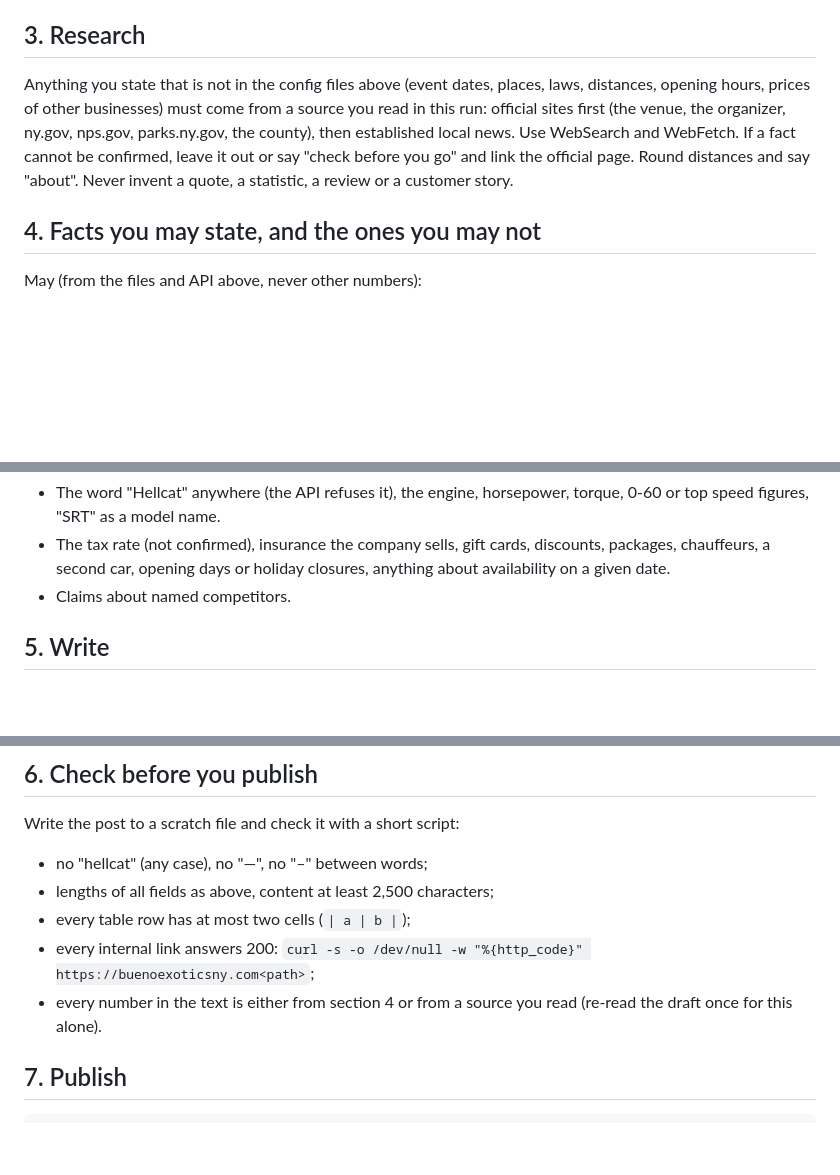
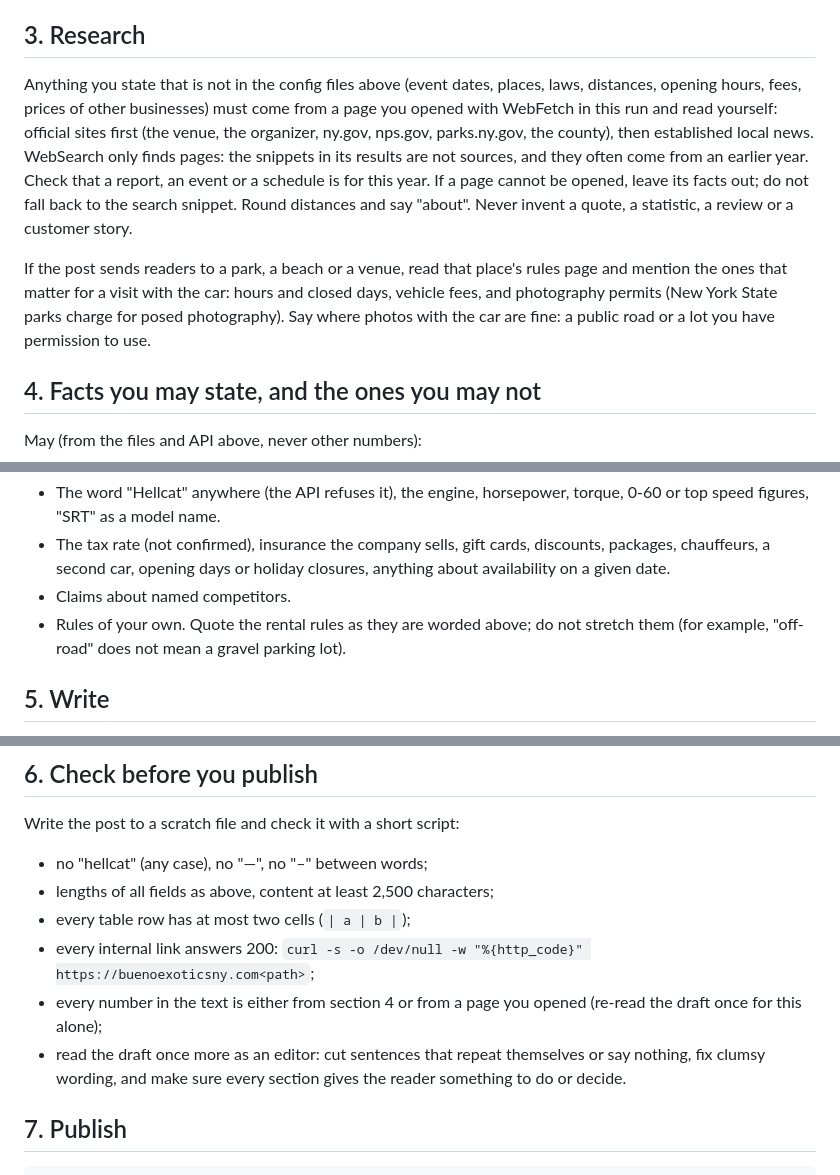
Before and after one commit to kanefrayzy/car-rental, a Markdown page: scripts/blog-agent/AGENT.md, 3 parts joined by grey strips. Drawn GitHub-style; blank space fills up the shorter version.

Commit message:
Blog agent: facts only from pages it opened, park rules, an editing pass
The first run took park and foliage facts from search snippets because
the cloud network blocked the official pages, stretched the off-road rule
to gravel lots, and missed the state parks' photography permit.

```diff
--- a/scripts/blog-agent/AGENT.md
+++ b/scripts/blog-agent/AGENT.md
@@ -24,7 +24,9 @@ A topic is taken if a live post has its slug or covers the same question. Never
 
 ## 3. Research
 
-Anything you state that is not in the config files above (event dates, places, laws, distances, opening hours, prices of other businesses) must come from a source you read in this run: official sites first (the venue, the organizer, ny.gov, nps.gov, parks.ny.gov, the county), then established local news. Use WebSearch and WebFetch. If a fact cannot be confirmed, leave it out or say "check before you go" and link the official page. Round distances and say "about". Never invent a quote, a statistic, a review or a customer story.
+Anything you state that is not in the config files above (event dates, places, laws, distances, opening hours, fees, prices of other businesses) must come from a page you opened with WebFetch in this run and read yourself: official sites first (the venue, the organizer, ny.gov, nps.gov, parks.ny.gov, the county), then established local news. WebSearch only finds pages: the snippets in its results are not sources, and they often come from an earlier year. Check that a report, an event or a schedule is for this year. If a page cannot be opened, leave its facts out; do not fall back to the search snippet. Round distances and say "about". Never invent a quote, a statistic, a review or a customer story.
+
+If the post sends readers to a park, a beach or a venue, read that place's rules page and mention the ones that matter for a visit with the car: hours and closed days, vehicle fees, and photography permits (New York State parks charge for posed photography). Say where photos with the car are fine: a public road or a lot you have permission to use.
 
 ## 4. Facts you may state, and the ones you may not
 
@@ -43,6 +45,7 @@ May not:
 - The word "Hellcat" anywhere (the API refuses it), the engine, horsepower, torque, 0-60 or top speed figures, "SRT" as a model name.
 - The tax rate (not confirmed), insurance the company sells, gift cards, discounts, packages, chauffeurs, a second car, opening days or holiday closures, anything about availability on a given date.
 - Claims about named competitors.
+- Rules of your own. Quote the rental rules as they are worded above; do not stretch them (for example, "off-road" does not mean a gravel parking lot).
 
 ## 5. Write
 
@@ -61,7 +64,8 @@ Write the post to a scratch file and check it with a short script:
 - lengths of all fields as above, content at least 2,500 characters;
 - every table row has at most two cells (`| a | b |`);
 - every internal link answers 200: `curl -s -o /dev/null -w "%{http_code}" https://buenoexoticsny.com<path>`;
-- every number in the text is either from section 4 or from a source you read (re-read the draft once for this alone).
+- every number in the text is either from section 4 or from a page you opened (re-read the draft once for this alone);
+- read the draft once more as an editor: cut sentences that repeat themselves or say nothing, fix clumsy wording, and make sure every section gives the reader something to do or decide.
 
 ## 7. Publish
 
```
